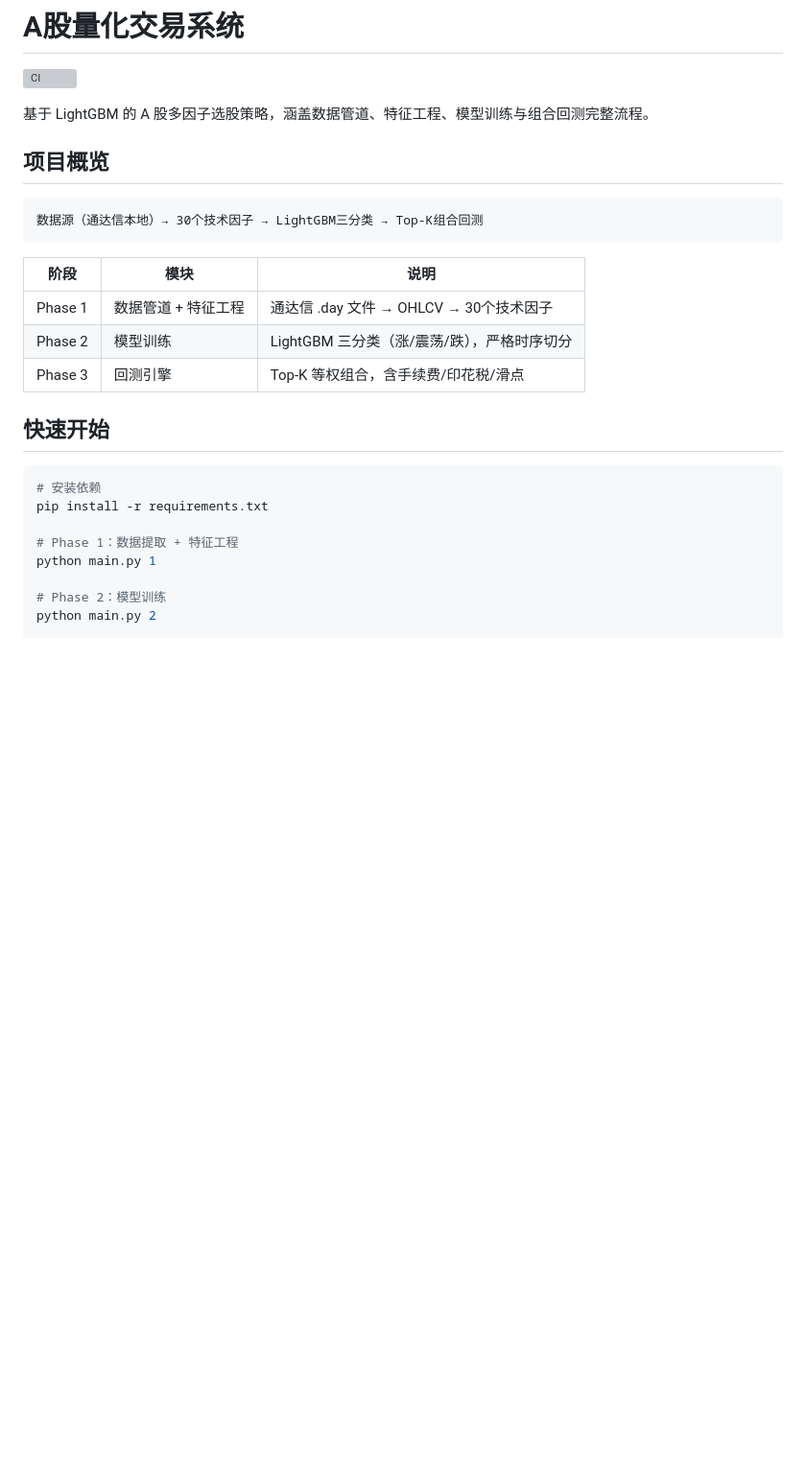
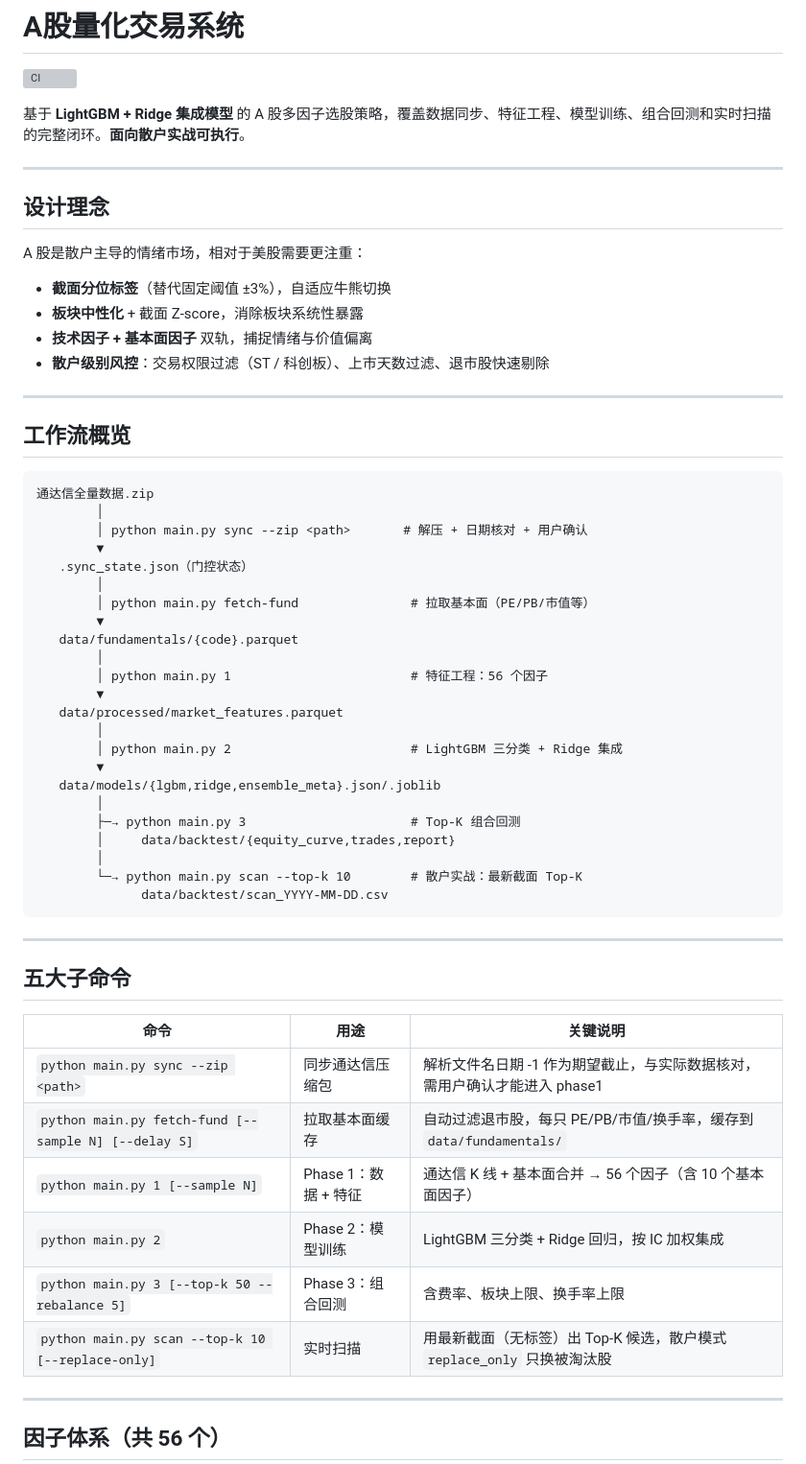
Before and after one commit to HanXuefei1981/quant_trading, a Markdown page: README.md, the part around one of its changes. Shown at 96% size. GitHub-like rendering; blank space fills up the shorter version; grey boxes are pictures that could not be loaded.

````diff
--- a/README.md
+++ b/README.md
@@ -2,29 +2,63 @@
 
 [![CI](https://github.com/HanXuefei1981/quant_trading/actions/workflows/ci.yml/badge.svg)](https://github.com/HanXuefei1981/quant_trading/actions/workflows/ci.yml)
 
-基于 LightGBM 的 A 股多因子选股策略，涵盖数据管道、特征工程、模型训练与组合回测完整流程。
+基于 **LightGBM + Ridge 集成模型** 的 A 股多因子选股策略，覆盖数据同步、特征工程、模型训练、组合回测和实时扫描的完整闭环。**面向散户实战可执行**。
 
-## 项目概览
+---
+
+## 设计理念
+
+A 股是散户主导的情绪市场，相对于美股需要更注重：
+
+- **截面分位标签**（替代固定阈值 ±3%），自适应牛熊切换
+- **板块中性化** + 截面 Z-score，消除板块系统性暴露
+- **技术因子 + 基本面因子** 双轨，捕捉情绪与价值偏离
+- **散户级别风控**：交易权限过滤（ST / 科创板）、上市天数过滤、退市股快速剔除
+
+---
+
+## 工作流概览
 
 ```
-数据源（通达信本地）→ 30个技术因子 → LightGBM三分类 → Top-K组合回测
+通达信全量数据.zip
+        │
+        │ python main.py sync --zip <path>       # 解压 + 日期核对 + 用户确认
+        ▼
+   .sync_state.json（门控状态）
+        │
+        │ python main.py fetch-fund               # 拉取基本面（PE/PB/市值等）
+        ▼
+   data/fundamentals/{code}.parquet
+        │
+        │ python main.py 1                        # 特征工程：56 个因子
+        ▼
+   data/processed/market_features.parquet
+        │
+        │ python main.py 2                        # LightGBM 三分类 + Ridge 集成
+        ▼
+   data/models/{lgbm,ridge,ensemble_meta}.json/.joblib
+        │
+        ├─→ python main.py 3                      # Top-K 组合回测
+        │     data/backtest/{equity_curve,trades,report}
+        │
+        └─→ python main.py scan --top-k 10        # 散户实战：最新截面 Top-K
+              data/backtest/scan_YYYY-MM-DD.csv
 ```
 
-| 阶段 | 模块 | 说明 |
-|------|------|------|
-| Phase 1 | 数据管道 + 特征工程 | 通达信 .day 文件 → OHLCV → 30个技术因子 |
-| Phase 2 | 模型训练 | LightGBM 三分类（涨/震荡/跌），严格时序切分 |
-| Phase 3 | 回测引擎 | Top-K 等权组合，含手续费/印花税/滑点 |
+---
 
-## 快速开始
+## 五大子命令
 
-```bash
-# 安装依赖
-pip install -r requirements.txt
+| 命令 | 用途 | 关键说明 |
+|------|------|---------|
+| `python main.py sync --zip <path>` | 同步通达信压缩包 | 解析文件名日期 -1 作为期望截止，与实际数据核对，需用户确认才能进入 phase1 |
+| `python main.py fetch-fund [--sample N] [--delay S]` | 拉取基本面缓存 | 自动过滤退市股，每只 PE/PB/市值/换手率，缓存到 `data/fundamentals/` |
+| `python main.py 1 [--sample N]` | Phase 1：数据 + 特征 | 通达信 K 线 + 基本面合并 → 56 个因子（含 10 个基本面因子）|
+| `python main.py 2` | Phase 2：模型训练 | LightGBM 三分类 + Ridge 回归，按 IC 加权集成 |
+| `python main.py 3 [--top-k 50 --rebalance 5]` | Phase 3：组合回测 | 含费率、板块上限、换手率上限 |
+| `python main.py scan --top-k 10 [--replace-only]` | 实时扫描 | 用最新截面（无标签）出 Top-K 候选，散户模式 `replace_only` 只换被淘汰股 |
 
-# Phase 1：数据提取 + 特征工程
-python main.py 1
+---
 
-# Phase 2：模型训练
-python main.py 2
+## 因子体系（共 56 个）
 
````
Also changed, not shown: other parts of README.md (+148 -78 lines).
